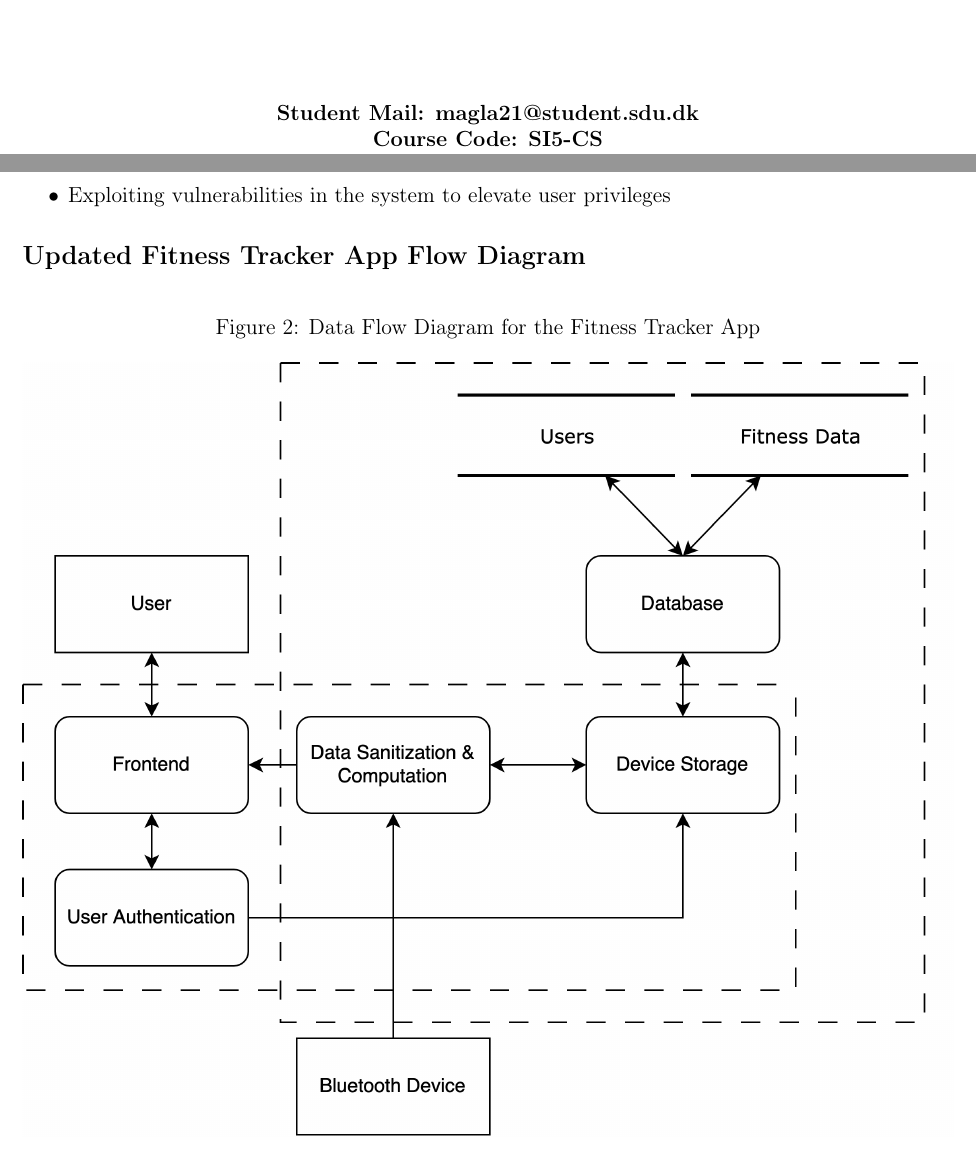
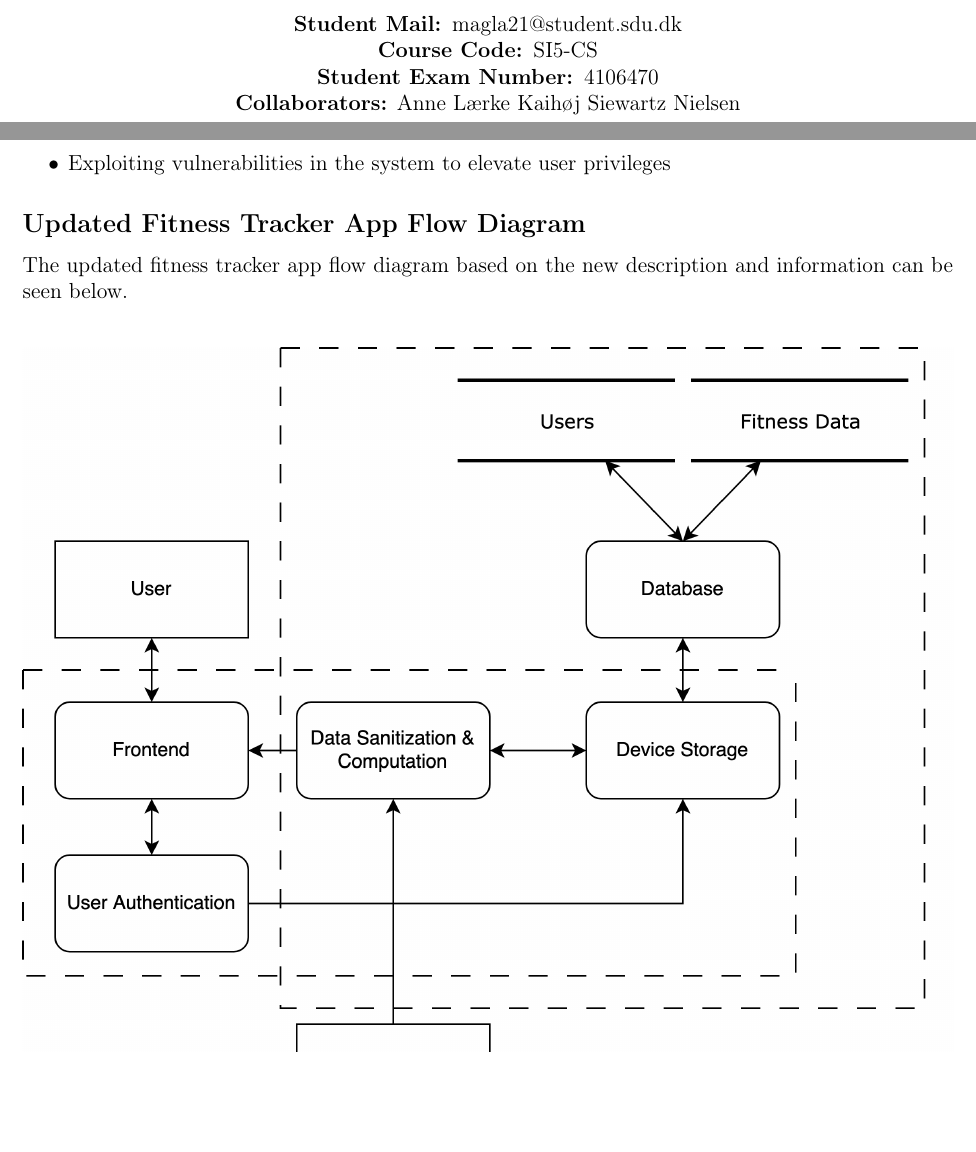
Before and after one commit to Autowinto/SE23-Portfolios, a LaTeX document (Cybersecurity/main.tex, which reads Cybersecurity/Sections/8.tex): two parts of pages 1 and 27 of 29, joined at a grey line, cut so that both start at the same text, the shorter picture padded with empty space. Compiled offline with pdfLaTeX.

Commit message:
Final report commit

```diff
--- a/Cybersecurity/Sections/8.tex
+++ b/Cybersecurity/Sections/8.tex
@@ -40,8 +40,8 @@
 \end{itemize}
 
 \subsection{Updated Fitness Tracker App Flow Diagram}
+The updated fitness tracker app flow diagram based on the new description and information can be seen below.
 \begin{figure}[H]
-  \caption{Data Flow Diagram for the Fitness Tracker App}
   \vspace*{1em}
   \begin{center}
     \includegraphics[width=\textwidth]{Diagrams/threat-modelling-2.png}
--- a/Cybersecurity/main.tex
+++ b/Cybersecurity/main.tex
@@ -42,14 +42,13 @@
 
 
 \maketitle
+\begin{center}
+    \textbf{Student Mail: }magla21@student.sdu.dk \\
+    \textbf{Course Code: }SI5-CS\\
+    \textbf{Student Exam Number: }4106470\\
+    \textbf{Collaborators:} Anne Lærke Kaihøj Siewartz Nielsen
+\end{center}
 \vspace*{\fill}
-\begin{center}
-    \bf{%
-        Student Mail:} magla21@student.sdu.dk \\
-    \bf{%
-        Course Code: SI5-CS \\
-    }
-\end{center}
 \newpage
 \tableofcontents
 \newpage
```
Also changed, not shown: Cybersecurity/Sections/3.tex (+1 -1 lines), Cybersecurity/Sections/4.tex (+1 -0 lines), Cybersecurity/main.pdf, Cybersecurity/Sections/8.tex (2 more changed lines).
